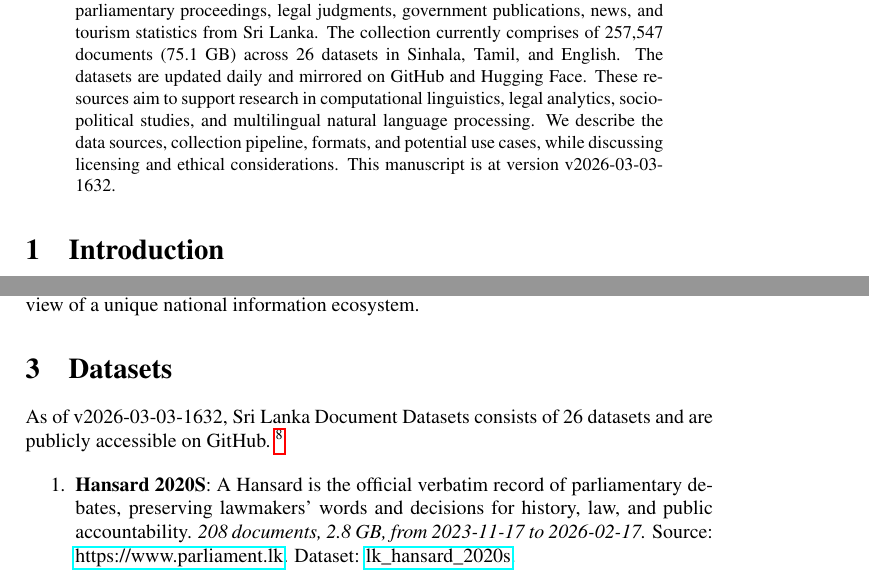
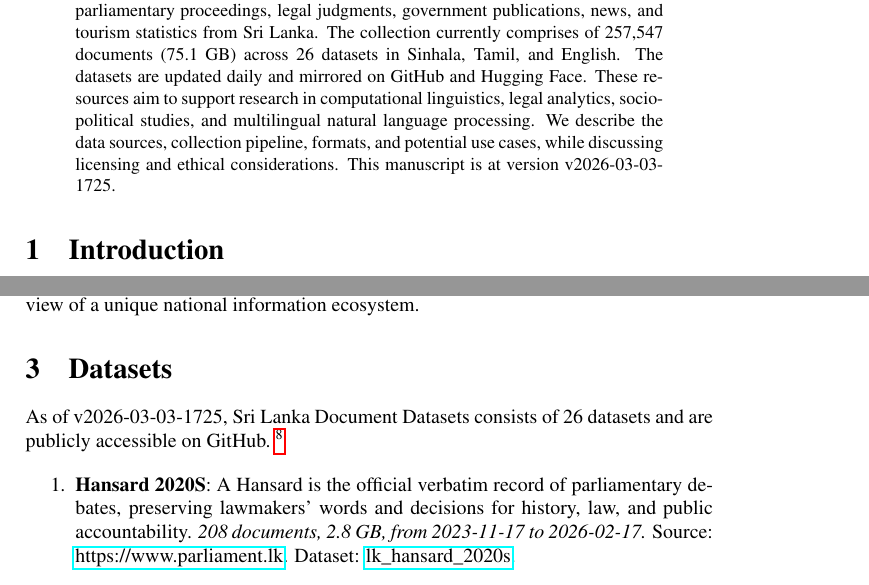
Before and after one commit to nuuuwan/lk_datasets, a LaTeX paper (latex/lk_datasets.tex): two parts of pages 1 and 2 of 7, joined at a grey line, cut so that both start at the same text. Compiled offline with pdfLaTeX; a LaTeX package or settings file that is missing is left out.

Commit message:
🤖 [build.yml] 2026-03-03-1155

```diff
--- a/latex/lk_datasets.tex
+++ b/latex/lk_datasets.tex
@@ -16,7 +16,7 @@
 \normalsize%
 \maketitle%
 \begin{abstract}%
-We present a collection of open, machine-readable document datasets covering parliamentary proceedings, legal judgments, government publications, news, and tourism statistics from Sri Lanka. The collection currently comprises of  257,547  documents (75.1 GB) across 26  datasets in Sinhala, Tamil, and English. The datasets are updated daily and mirrored on GitHub and Hugging Face. These resources aim to support research in computational linguistics, legal analytics, socio-political studies, and multilingual natural language processing. We describe the data sources, collection pipeline, formats, and potential use cases, while discussing licensing and ethical considerations. This manuscript is at version v2026-03-03-1632.%
+We present a collection of open, machine-readable document datasets covering parliamentary proceedings, legal judgments, government publications, news, and tourism statistics from Sri Lanka. The collection currently comprises of  257,547  documents (75.1 GB) across 26  datasets in Sinhala, Tamil, and English. The datasets are updated daily and mirrored on GitHub and Hugging Face. These resources aim to support research in computational linguistics, legal analytics, socio-political studies, and multilingual natural language processing. We describe the data sources, collection pipeline, formats, and potential use cases, while discussing licensing and ethical considerations. This manuscript is at version v2026-03-03-1725.%
 
 %
 \end{abstract}%
@@ -86,7 +86,7 @@ The Sri Lanka Document Datasets aim to fill this gap by aggregating diverse sour
 %
 \section{Datasets}%
 \label{sec:Datasets}%
-As of v2026-03-03-1632, Sri Lanka Document Datasets
+As of v2026-03-03-1725, Sri Lanka Document Datasets
   consists of 26 datasets
  and are publicly accessible on GitHub.%
 ~%
```
Also changed, not shown: README.md, latex/lk_datasets.pdf.
